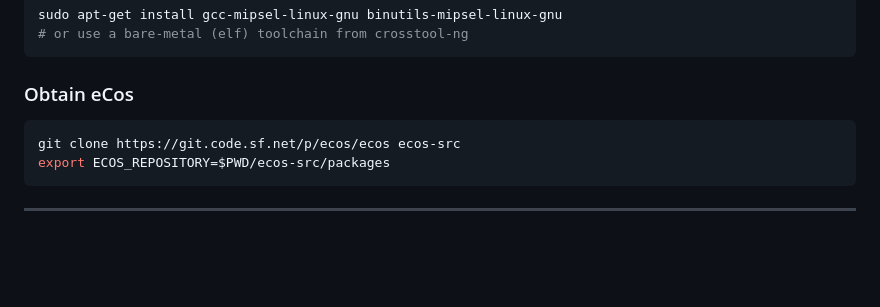
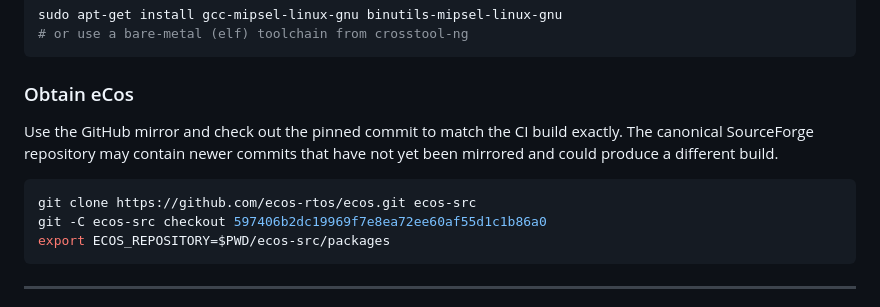
Before and after one commit to Zero3K20/IOGearPS, a Markdown page: firmware/README.md, the part around the change. Rendered like a GitHub page; blank space fills up the shorter version.

Commit message:
Pin eCos clone in README to GitHub mirror at known-good commit SHA
Co-authored-by: Zero3K20 <258969903+Zero3K20@users.noreply.github.com>

````diff
--- a/firmware/README.md
+++ b/firmware/README.md
@@ -28,8 +28,13 @@ sudo apt-get install gcc-mipsel-linux-gnu binutils-mipsel-linux-gnu
 
 ### Obtain eCos
 
+Use the GitHub mirror and check out the pinned commit to match the CI build
+exactly.  The canonical SourceForge repository may contain newer commits that
+have not yet been mirrored and could produce a different build.
+
 ```sh
-git clone https://git.code.sf.net/p/ecos/ecos ecos-src
+git clone https://github.com/ecos-rtos/ecos.git ecos-src
+git -C ecos-src checkout 597406b2dc19969f7e8ea72ee60af55d1c1b86a0
 export ECOS_REPOSITORY=$PWD/ecos-src/packages
 ```
 
````
